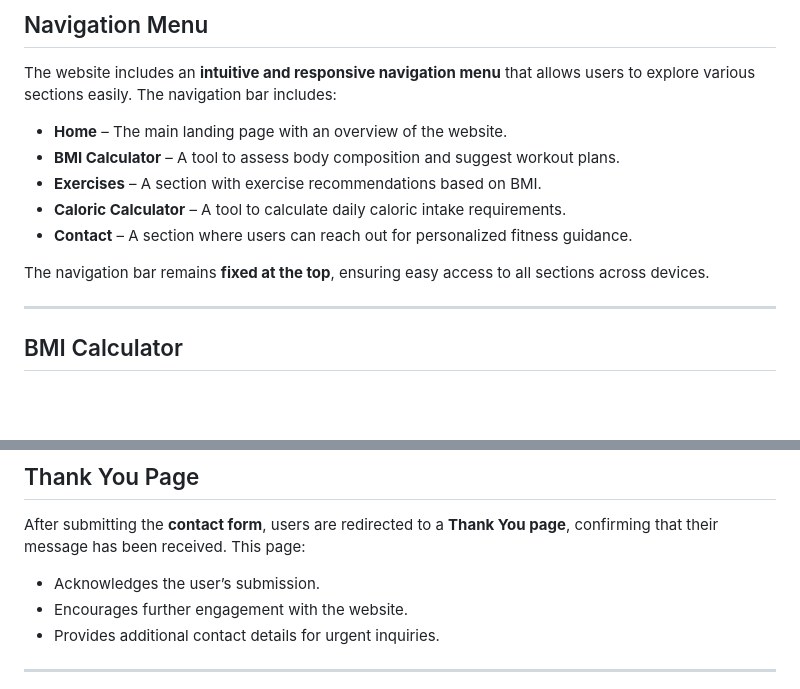
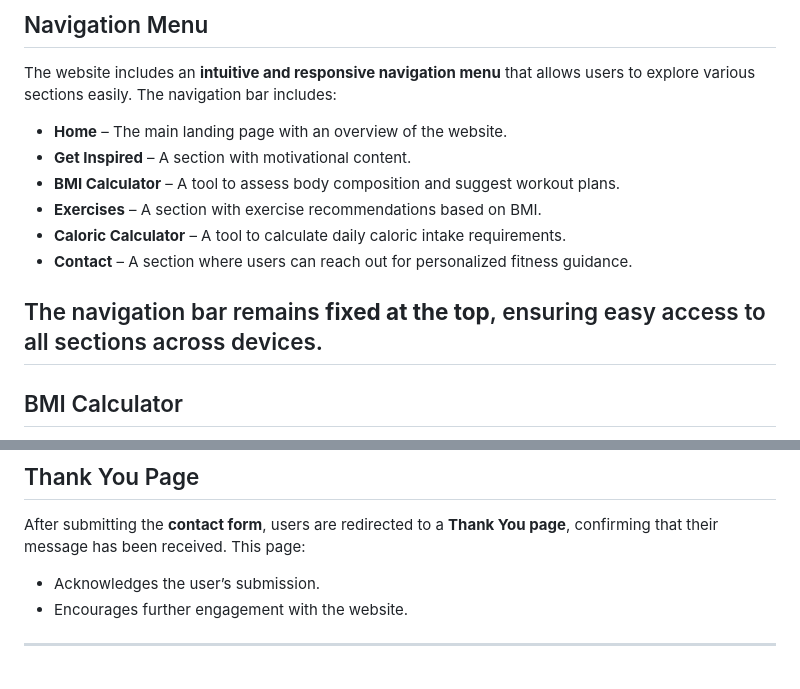
Before and after one commit to bobes81/fitness-project, a Markdown page: README.md, 2 parts joined by grey strips. Drawn GitHub-style; blank space fills up the shorter version.

Commit message:
Update README.md
Update README.md with corrected navigation menu and improved structure.

```diff
--- a/README.md
+++ b/README.md
@@ -32,13 +32,13 @@ This project was developed using **HTML, CSS, and JavaScript**, deployed via **G
 The website includes an **intuitive and responsive navigation menu** that allows users to explore various sections easily. The navigation bar includes:
 
 - **Home** – The main landing page with an overview of the website.
+- **Get Inspired** – A section with motivational content.
 - **BMI Calculator** – A tool to assess body composition and suggest workout plans.
 - **Exercises** – A section with exercise recommendations based on BMI.
 - **Caloric Calculator** – A tool to calculate daily caloric intake requirements.
 - **Contact** – A section where users can reach out for personalized fitness guidance.
 
 The navigation bar remains **fixed at the top**, ensuring easy access to all sections across devices.
-
 ---
 
 ## BMI Calculator
@@ -170,7 +170,7 @@ This ensures smooth communication and enhances **user engagement**.
 After submitting the **contact form**, users are redirected to a **Thank You page**, confirming that their message has been received. This page:
 - Acknowledges the user’s submission.
 - Encourages further engagement with the website.
-- Provides additional contact details for urgent inquiries.
+
 
 ---
 <img src="assets/images/designe.jpg" width="300">
```
